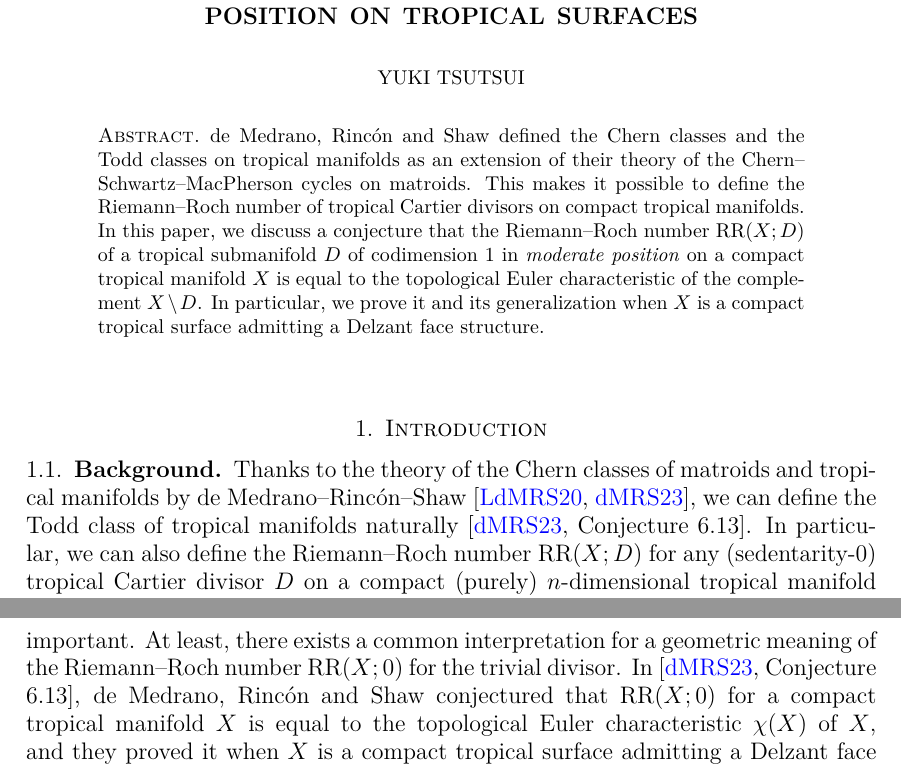
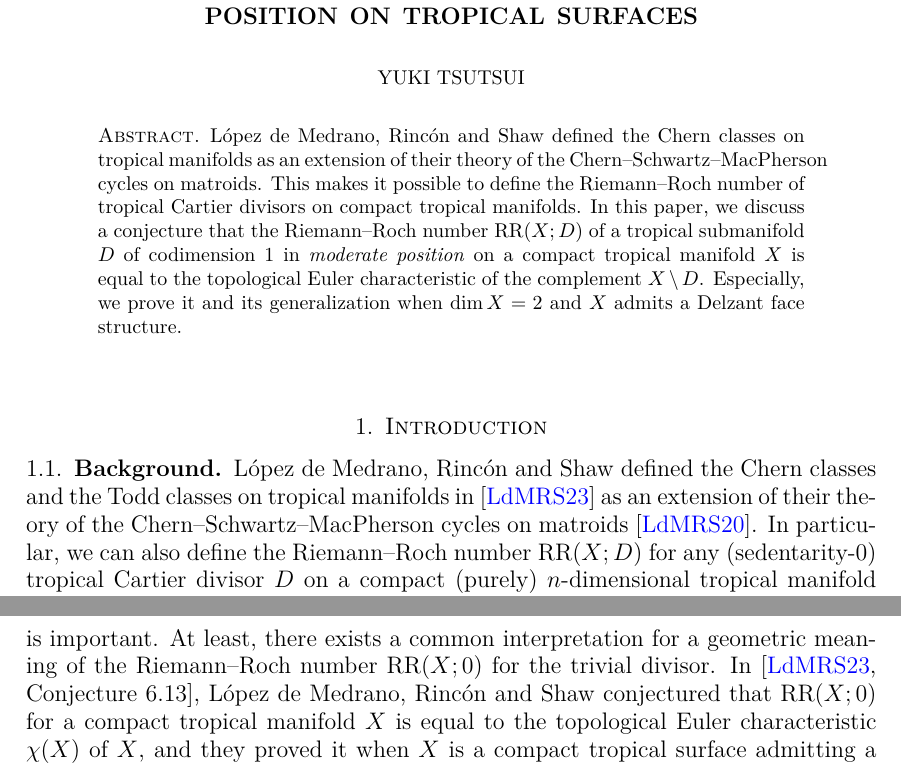
Before and after one commit to geomtp/tropical-complement, a LaTeX paper (tropical-complement.tex): two parts of pages 1 and 2 of 29, joined at a grey line, cut so that both start at the same text. Compiled offline with XeLaTeX.

Commit message:
少しだけ変更

```diff
--- a/tropical-complement.tex
+++ b/tropical-complement.tex
@@ -235,8 +235,8 @@ Tokyo, 153-8914, Japan}
 
 \begin{document}
 \begin{abstract}
-de Medrano, Rinc\'on and Shaw defined
-the Chern classes and the Todd classes on
+L\'opez de Medrano, Rinc\'on and Shaw defined
+the Chern classes on
 tropical manifolds as an extension
 of their theory of
 the Chern--Schwartz--MacPherson cycles on matroids.
@@ -252,21 +252,22 @@ in \emph{moderate position} on
 a compact tropical manifold
 $X$ is equal to the topological Euler characteristic of
 the complement $X\setminus D$.
-In particular, we prove it and
-its generalization when $X$ is a compact
-tropical surface admitting a Delzant face structure.
+Especially, we prove it and
+its generalization when $\dim X=2$ and
+$X$ admits a Delzant face structure.
 \end{abstract}
 
 \maketitle
 
 \section{Introduction}
 \subsection{Background}
-Thanks to the theory of the Chern classes of
-matroids and tropical manifolds by
-de Medrano--Rinc\'on--Shaw
-\cite{MR3999674,demedrano2023chern},
-we can define the Todd class of tropical manifolds
-naturally \cite[Conjecture 6.13]{demedrano2023chern}.
+L\'opez de Medrano, Rinc\'on and Shaw defined
+the Chern classes and the Todd classes on
+tropical manifolds in \cite{demedrano2023chern}
+as an extension
+of their theory of
+the Chern--Schwartz--MacPherson cycles on matroids
+\cite{MR3999674}.
 In particular, we can also define the Riemann--Roch
 number $\opn{RR}(X;D)$ for any (sedentarity-0)
 tropical Cartier divisor $D$ on
@@ -329,7 +330,7 @@ At least, there exists a common interpretation
 for a geometric meaning of the Riemann--Roch number
 $\opn{RR}(X;0)$ for the trivial divisor.
 In \cite[Conjecture 6.13]{demedrano2023chern},
-de Medrano, Rinc\'on and Shaw conjectured
+L\'opez de Medrano, Rinc\'on and Shaw conjectured
 that $\opn{RR}(X;0)$ for a compact
 tropical manifold $X$ is equal to the
 topological Euler characteristic
```
Also changed, not shown: tropical-complement.bib (+2 -1 lines).
